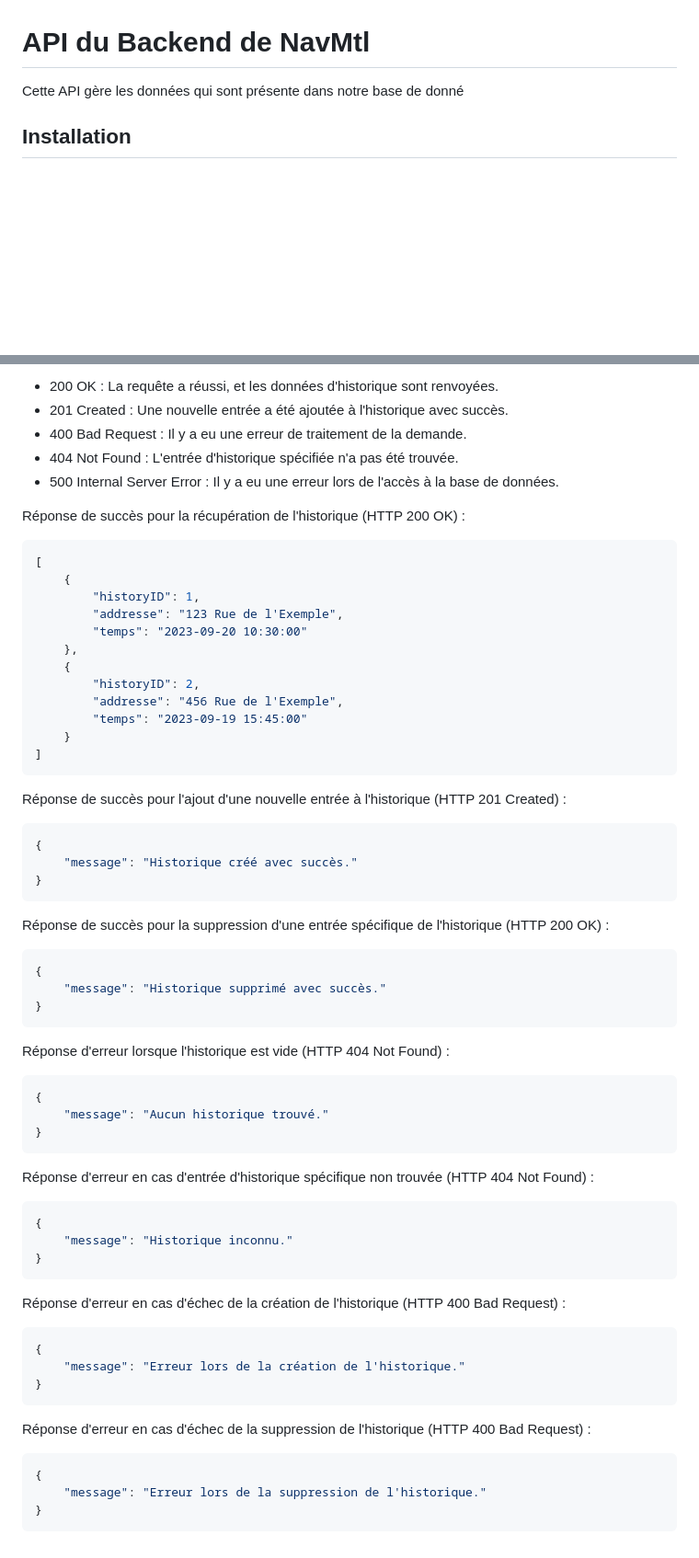
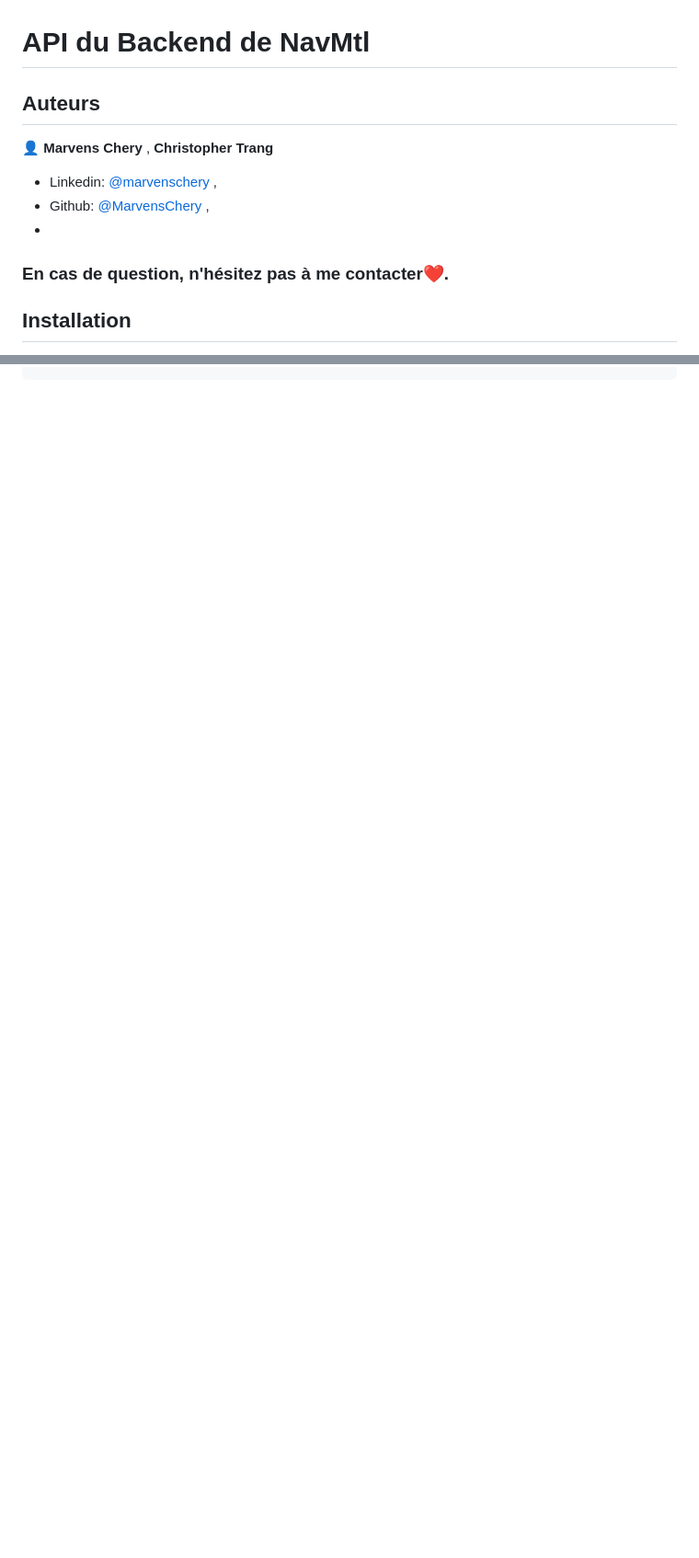
Before and after one commit to MarvensChery/NavMtl, a Markdown page: README.md, 2 parts joined by grey strips. Shown: that part at 92% size. Drawn GitHub-style; blank space fills up the shorter version.

````diff
--- a/README.md
+++ b/README.md
@@ -1,6 +1,13 @@
 # API du Backend de NavMtl
 
-Cette API gère les données qui sont présente dans notre base de donné
+## Auteurs
+
+👤 **Marvens Chery** , **Christopher Trang**
+
+- Linkedin: [@marvenschery](https://www.linkedin.com/in/marvenschery/) ,
+- Github: [@MarvensChery](https://github.com/MarvensChery) ,
+-
+### En cas de question, n'hésitez pas à me contacter❤️.
 
 ## Installation
 
@@ -234,57 +142,0 @@ Pour supprimer une entrée spécifique de l'historique de l'utilisateur (remplac
-- 200 OK : La requête a réussi, et les données d'historique sont renvoyées.
-- 201 Created : Une nouvelle entrée a été ajoutée à l'historique avec succès.
-- 400 Bad Request : Il y a eu une erreur de traitement de la demande.
-- 404 Not Found : L'entrée d'historique spécifiée n'a pas été trouvée.
-- 500 Internal Server Error : Il y a eu une erreur lors de l'accès à la base de données.
-
-Réponse de succès pour la récupération de l'historique (HTTP 200 OK) :
-```json
-[
-    {
-        "historyID": 1,
-        "addresse": "123 Rue de l'Exemple",
-        "temps": "2023-09-20 10:30:00"
-    },
-    {
-        "historyID": 2,
-        "addresse": "456 Rue de l'Exemple",
-        "temps": "2023-09-19 15:45:00"
-    }
-]
-```
-Réponse de succès pour l'ajout d'une nouvelle entrée à l'historique (HTTP 201 Created) :
-```json
-{
-    "message": "Historique créé avec succès."
-}
-```
-Réponse de succès pour la suppression d'une entrée spécifique de l'historique (HTTP 200 OK) :
-```json
-{
-    "message": "Historique supprimé avec succès."
-}
-```
-Réponse d'erreur lorsque l'historique est vide (HTTP 404 Not Found) :
-```json
-{
-    "message": "Aucun historique trouvé."
-}
-```
-Réponse d'erreur en cas d'entrée d'historique spécifique non trouvée (HTTP 404 Not Found) :
-```json
-{
-    "message": "Historique inconnu."
-}
-```
-Réponse d'erreur en cas d'échec de la création de l'historique (HTTP 400 Bad Request) :
-```json
-{
-    "message": "Erreur lors de la création de l'historique."
-}
-```
-Réponse d'erreur en cas d'échec de la suppression de l'historique (HTTP 400 Bad Request) :
-```json
-{
-    "message": "Erreur lors de la suppression de l'historique."
-}
-```
````
Also changed, not shown: other parts of README.md (+77 -175 lines).
